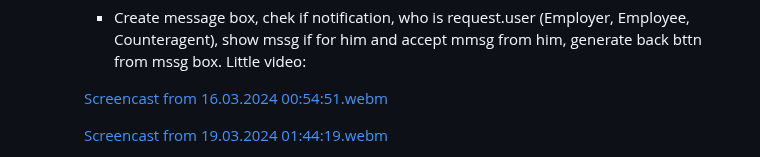
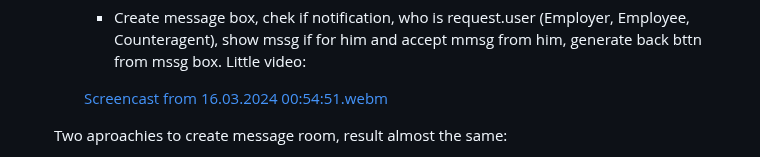
Before and after one commit to Andreymazo/WorktimeRecovered, a Markdown page: README.md, the part around one of its changes. GitHub-like rendering.

```diff
--- a/README.md
+++ b/README.md
@@ -80,5 +80,5 @@ To keep everything in order for each creating endpoint to make self form. For ex
 
         [Screencast from 16.03.2024 00:54:51.webm](https://github.com/Andreymazo/WorktimeRecovered/assets/116811819/75bc66e8-1f67-4686-9a39-669a649110cc)
 
-        [Screencast from 19.03.2024 01:44:19.webm](https://github.com/Andreymazo/WorktimeRecovered/assets/116811819/1f9c20ae-0f9d-4344-ba0e-2da18525eff8)
+    Two aproachies to create message room, result almost the same:
 
```
Also changed, not shown: other parts of README.md (+3 -1 lines).
